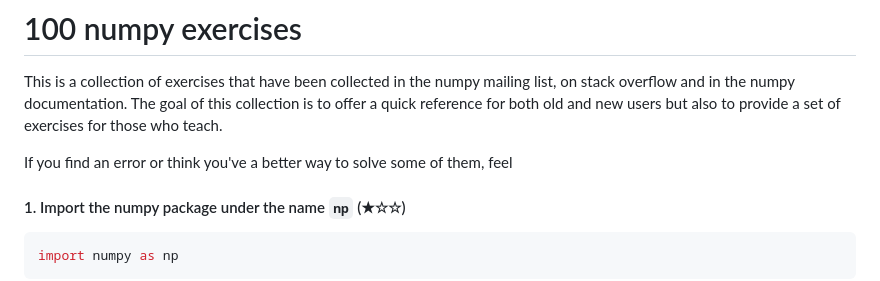
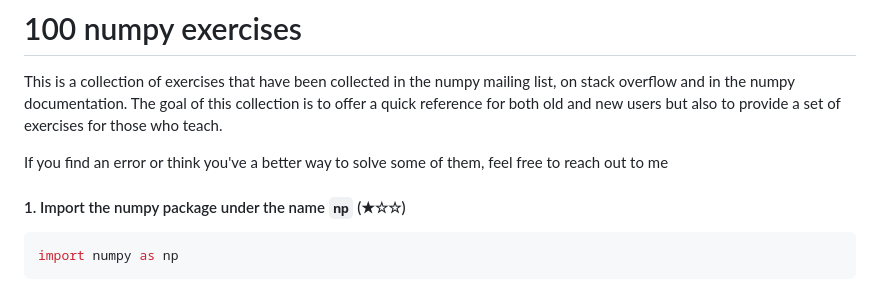
Before and after one commit to Abbad-Ali/Web-Application-of-ML-Models-using-Flask, a Markdown page: Numpy_Practice exercises_with_solutions (3).md, the part around the change. Rendered like a GitHub page.

```diff
--- a/Numpy_Practice exercises_with_solutions (3).md
+++ b/Numpy_Practice exercises_with_solutions (3).md
@@ -8,7 +8,7 @@ and in the numpy documentation. The goal of this collection is to offer a quick
 and new users but also to provide a set of exercises for those who teach.
 
 
-If you find an error or think you've a better way to solve some of them, feel
+If you find an error or think you've a better way to solve some of them, feel free to reach out to me
 
 #### 1. Import the numpy package under the name `np` (★☆☆)
 
```
